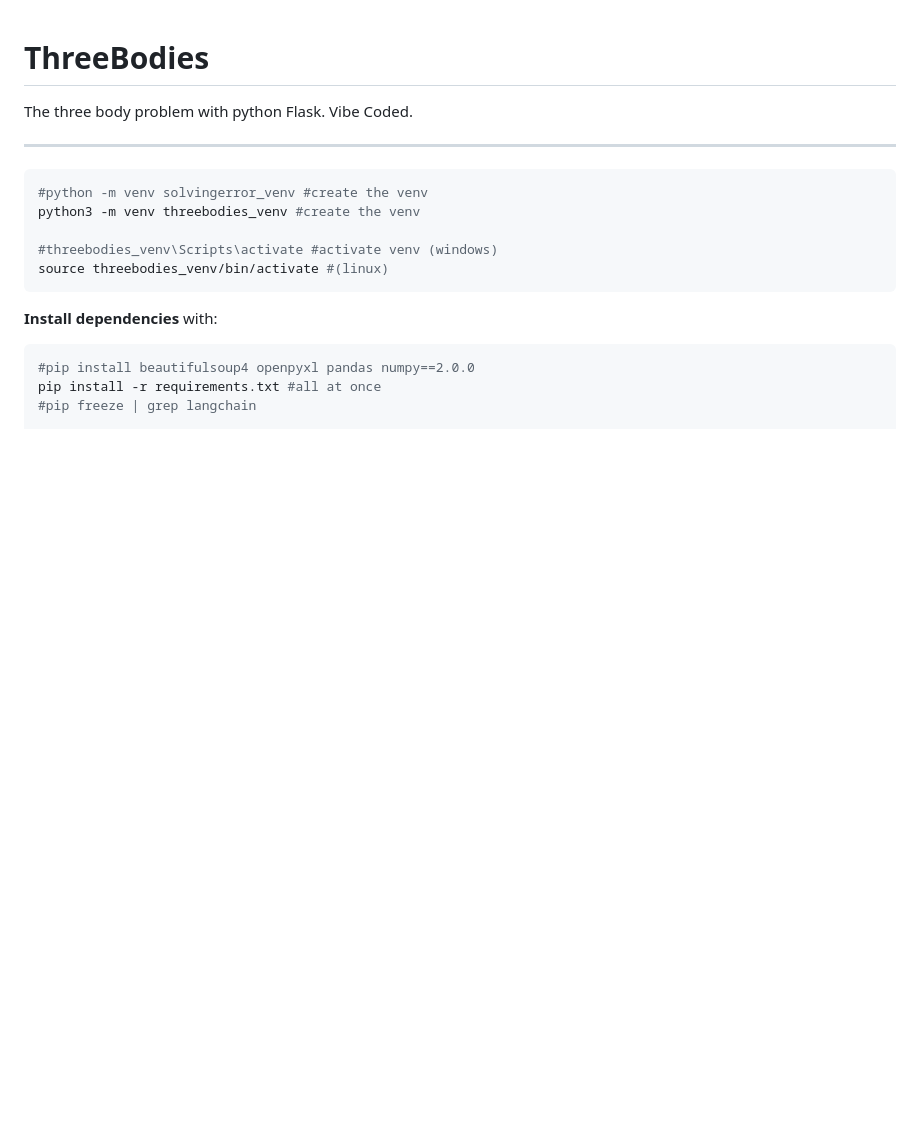
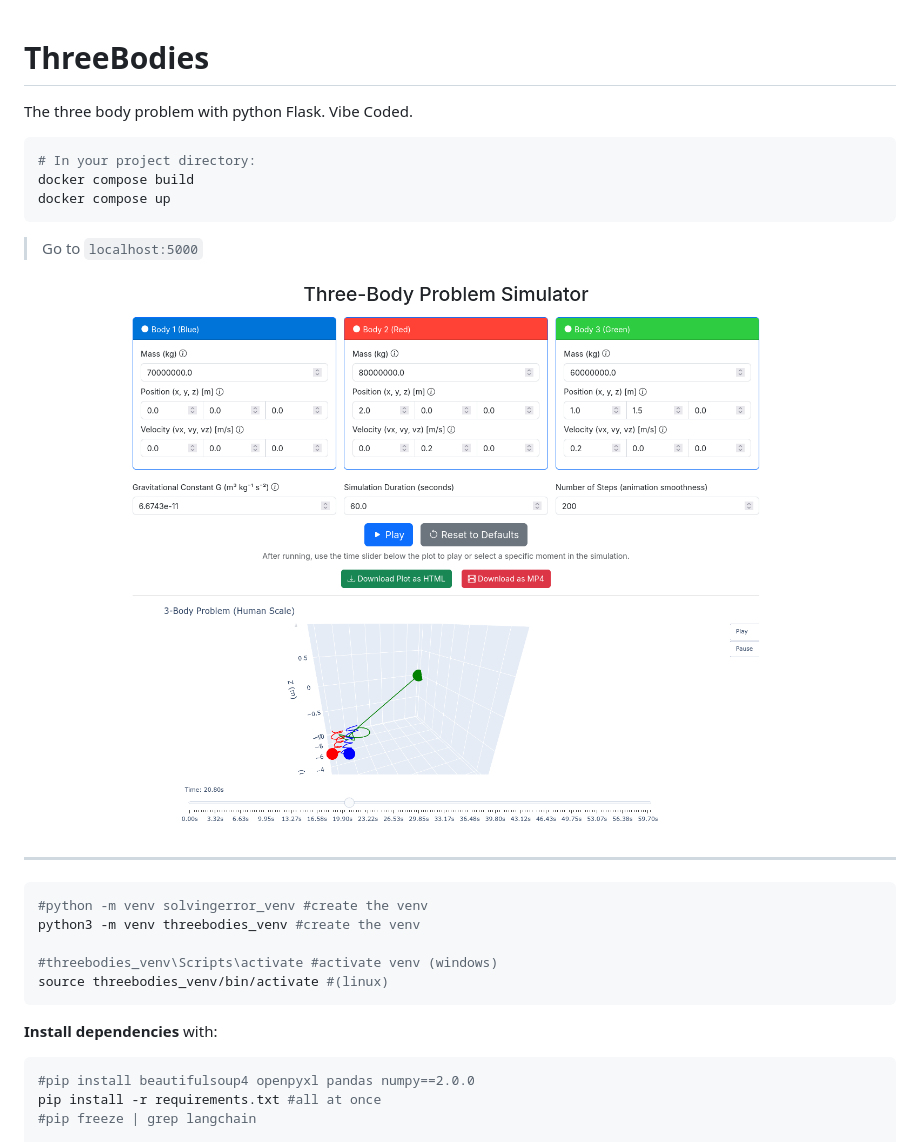
Before and after one commit to JAlcocerT/ThreeBodies, a Markdown page: README.md, the part around the change. Rendered like a GitHub page; pictures changed too: Z_DeployMe/3bodes-flask.png (added); blank space fills up the shorter version.

Commit message:
container working

````diff
--- a/README.md
+++ b/README.md
@@ -1,7 +1,16 @@
 # ThreeBodies
+
 The three body problem with python Flask. Vibe Coded.
 
+```sh
+# In your project directory:
+docker compose build
+docker compose up
+```
 
+> Go to `localhost:5000`
+
+![Flask - Three Bodies](Z_DeployMe/3bodes-flask.png)
 
 ---
 
````
Also changed, not shown: 4 other files.
